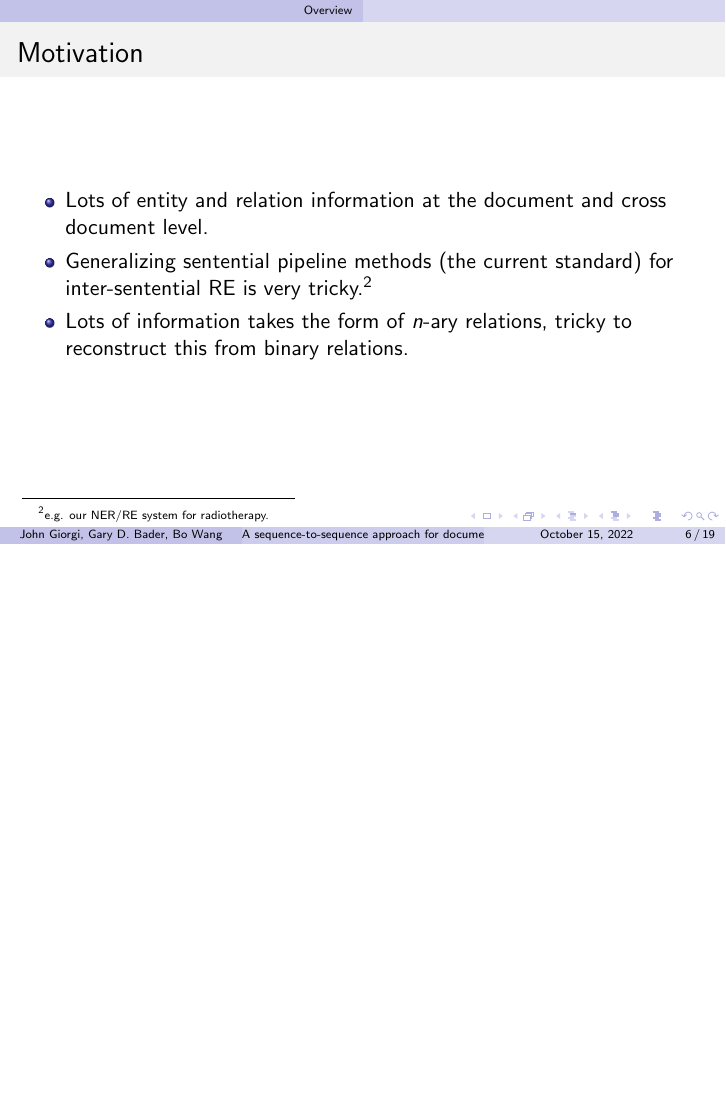
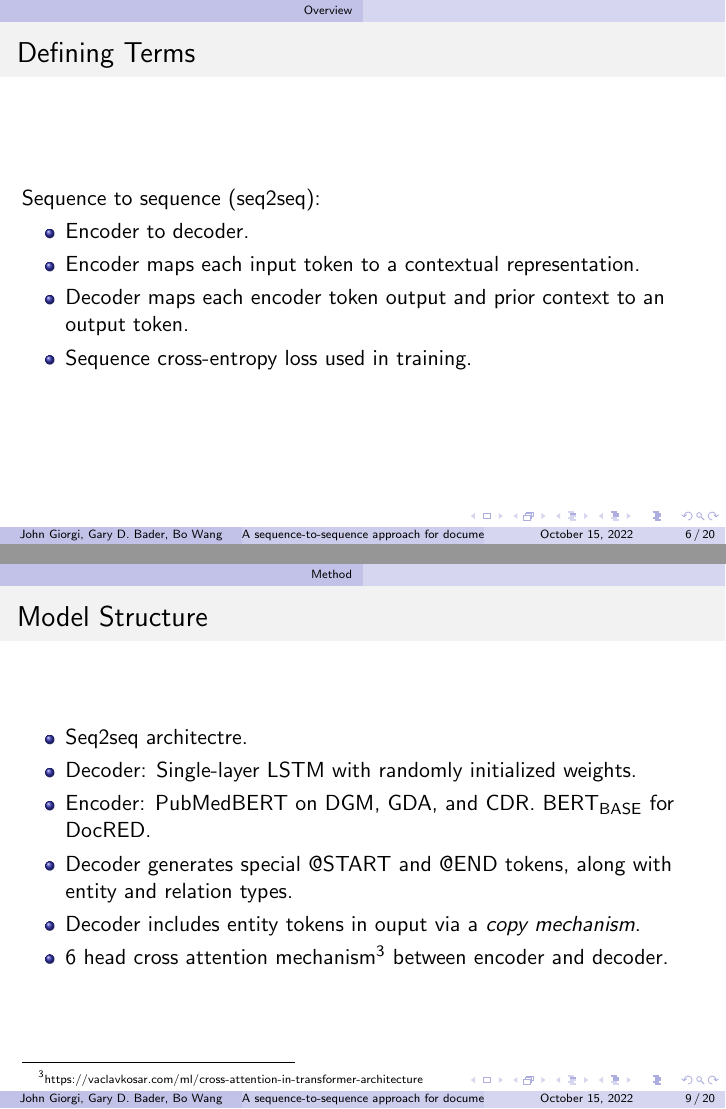
Before and after one commit to Eli-Goldner/journal-club, LaTeX slides (seq2seq_docRE.tex): page 6 of 19 before the commit and pages 6 and 9 of 20 after it, the two joined at a grey line, the shorter picture padded with empty space. Compiled offline with pdfLaTeX; a missing bibliography style is replaced by a similar one.

```diff
--- a/seq2seq_docRE.tex
+++ b/seq2seq_docRE.tex
@@ -147,6 +153,20 @@
             The same entity may have one or more mentions in a given text unit (type vs. token).
           \item
             If a relation holds between two entites, how to reflect this for each entity's mentions?
+          \end{itemize}
+        \end{frame}
+
+        \begin{frame}{Defining Terms}
+          Sequence to sequence (seq2seq):
+          \begin{itemize}
+          \item
+            Encoder to decoder.
+          \item
+            Encoder maps each input token to a contextual representation.
+          \item
+            Decoder maps each encoder token output and prior context to an output token.
+          \item
+            Sequence cross-entropy loss used in training.
           \end{itemize}
         \end{frame}
 
@@ -184,7 +204,20 @@
         \end{frame}
 
         \begin{frame}{Model Structure}
-
+          \begin{itemize}
+          \item
+            Seq2seq architectre.
+          \item
+            Decoder: Single-layer LSTM with randomly initialized weights.
+          \item
+            Encoder: PubMedBERT on DGM, GDA, and CDR.  $\text{BERT}_{\text{BASE}}$ for DocRED.
+          \item
+            Decoder generates special $@$START and $@$END tokens, along with entity and relation types.
+          \item
+            Decoder includes entity tokens in ouput via a \textit{copy mechanism}.
+          \item
+            6 head cross attention mechanism\footnote{https://vaclavkosar.com/ml/cross-attention-in-transformer-architecture} between encoder and decoder.
+          \end{itemize}
         \end{frame}
 
         \begin{frame}{Evaluation}
```
Also changed, not shown: seq2seq_docRE.pdf, seq2seq_docRE.tex (16 more changed lines).
